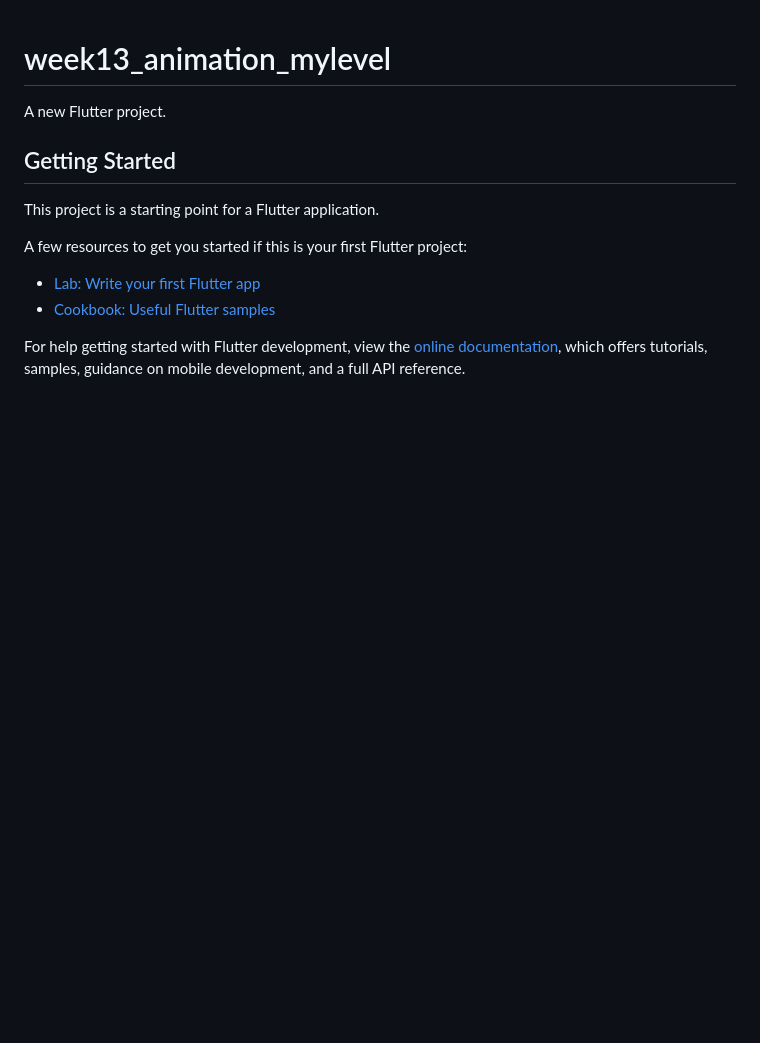
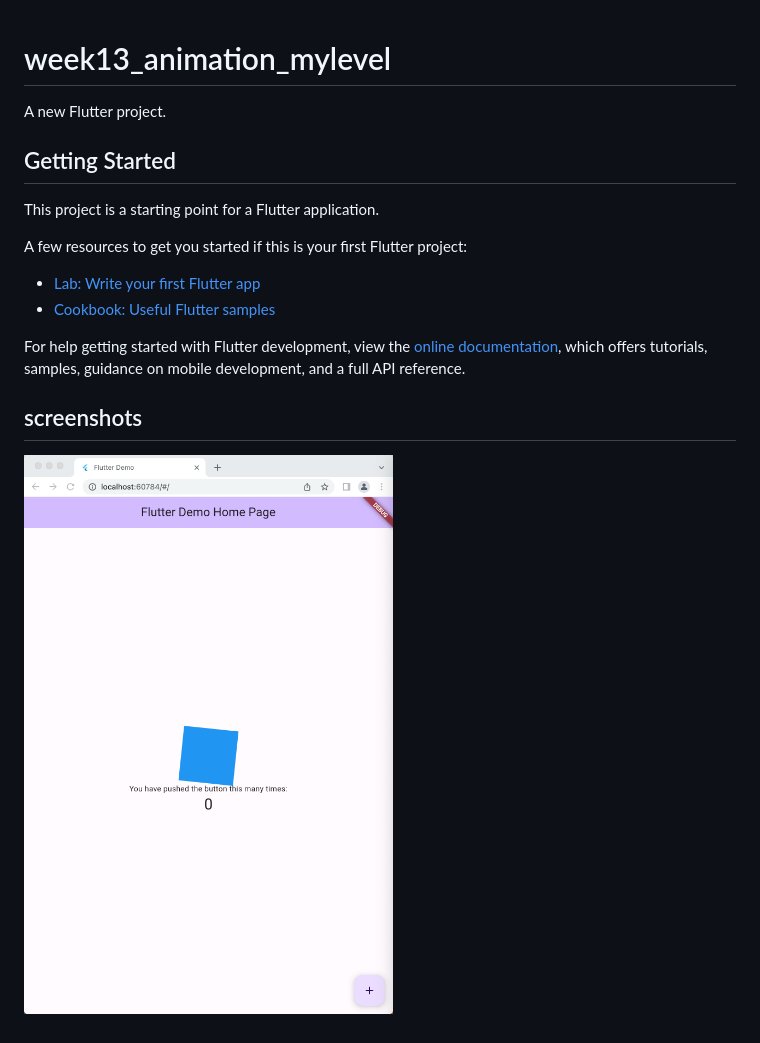
Before and after one commit to xide-projext/week13_animation_mylevel, a Markdown page: README.md, the part around the change. Drawn GitHub-style; pictures changed too: 20230531072214.png (added); blank space fills up the shorter version.

```diff
--- a/README.md
+++ b/README.md
@@ -14,3 +14,6 @@ A few resources to get you started if this is your first Flutter project:
 For help getting started with Flutter development, view the
 [online documentation](https://docs.flutter.dev/), which offers tutorials,
 samples, guidance on mobile development, and a full API reference.
+
+## screenshots
+![](20230531072214.png)
```
Also changed, not shown: 2 other files.
